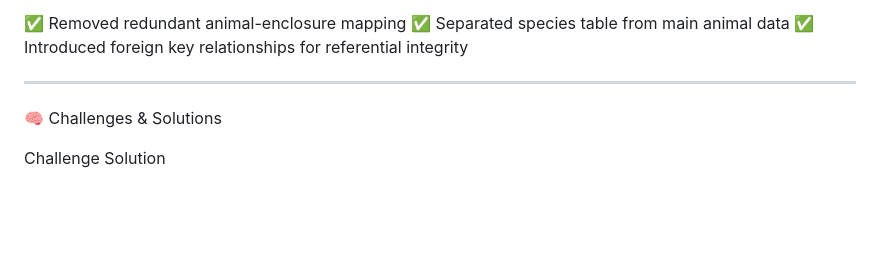
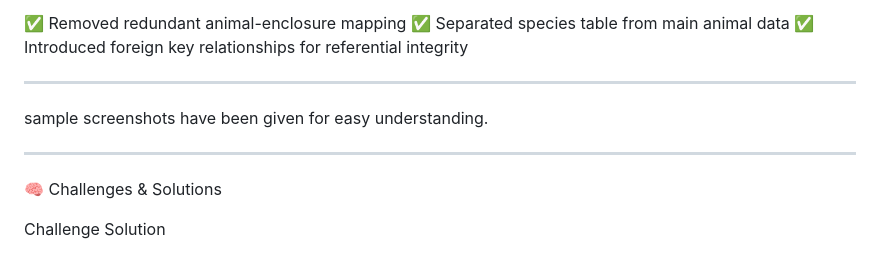
Before and after one commit to rookiesneha/DBMS, a Markdown page: README.md, the part around the change. Drawn GitHub-style; blank space fills up the shorter version.

```diff
--- a/README.md
+++ b/README.md
@@ -67,6 +67,9 @@ The database schema was fully normalized up to 3NF:
 ✅ Introduced foreign key relationships for referential integrity
 
 ---
+sample screenshots have been given for easy understanding.
+
+---
 
 🧠 Challenges & Solutions
 
```
